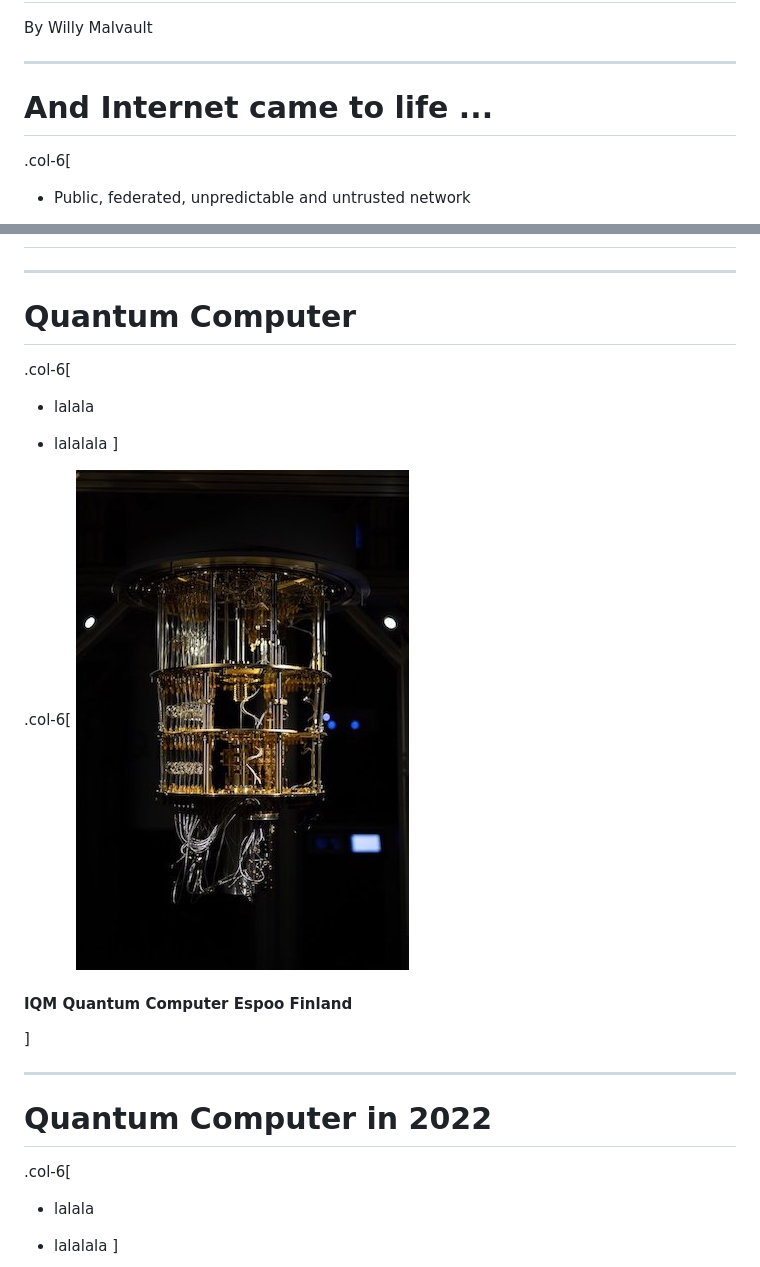
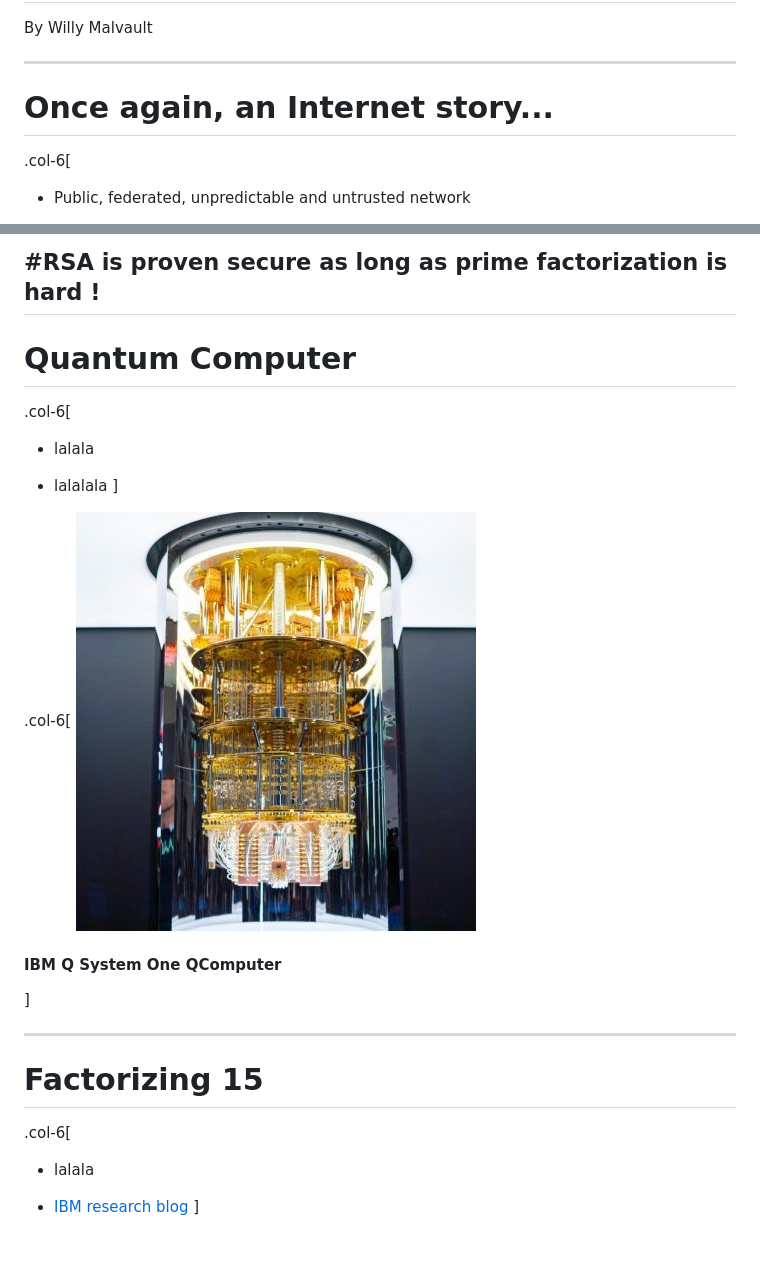
Before and after one commit to vlamy/talks, a Markdown page: post-quantum-cryptography/post-quantum.md, 2 parts joined by grey strips. GitHub-like rendering; pictures changed too: post-quantum-cryptography/images/IQM_Quantum_Computer_Espoo_Finland.jpg (deleted), post-quantum-cryptography/images/Quantum-computer-IBM-Q-System-One.jpeg (added); blank space fills up the shorter version.

```diff
--- a/post-quantum-cryptography/post-quantum.md
+++ b/post-quantum-cryptography/post-quantum.md
@@ -13,7 +13,7 @@ By Willy Malvault
 
 ---
 
-# And Internet came to life ...
+# Once again, an Internet story...
 
 .col-6[
 * Public, federated, unpredictable and untrusted network
@@ -86,3 +148,4 @@ By Willy Malvault
+#RSA is proven secure as long as prime factorization is hard !
 ---
 
 # Quantum Computer
@@ -93,17 +156,17 @@ By Willy Malvault
 ]
 
 .col-6[
-  ![IQM_Quantum_Computer_Espoo_Finland](./images/IQM_Quantum_Computer_Espoo_Finland.jpg)
-  #### IQM Quantum Computer Espoo Finland
+  ![IBM Q System One Quantum Computer](./images/Quantum-computer-IBM-Q-System-One.jpeg)
+  #### IBM Q System One QComputer
 ]
 
 ---
 
-# Quantum Computer in 2022
+# Factorizing 15
 .col-6[
 * lalala
 
-* lalalala
+* [IBM research blog](https://research.ibm.com/blog/factor-15-shors-algorithm)
 ]
 
 .col-6[
```
Also changed, not shown: other parts of post-quantum-cryptography/post-quantum.md (+66 -5 lines), post-quantum-cryptography/images/A_Wafer_of_the_Latest_D-Wave_Quantum_Computers.jpg (deleted).
